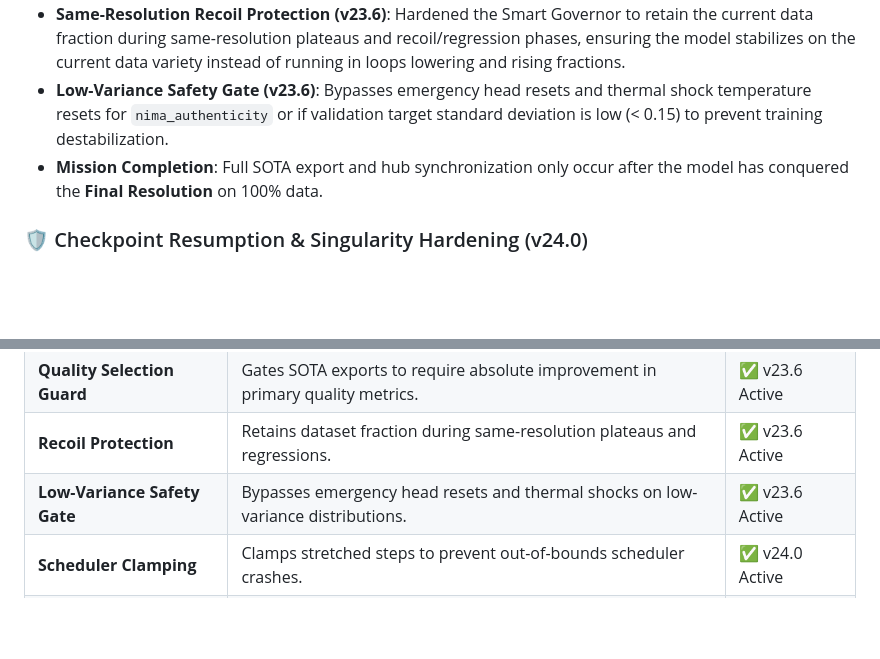
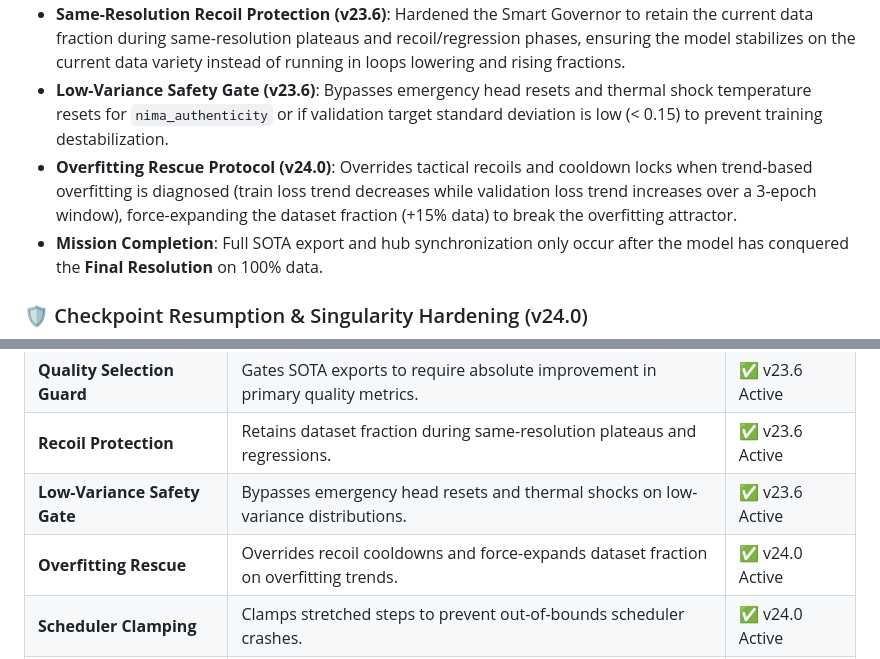
Before and after one commit to lemgenda/lemgendary-training-suite, a Markdown page: README.md, 2 parts joined by grey strips. Drawn GitHub-style; blank space fills up the shorter version.

Commit message:
docs: add Overfitting Rescue Protocol documentation to README features and summary table

```diff
--- a/README.md
+++ b/README.md
@@ -50,6 +50,7 @@ The v16.2.8 release marks the end of "low-resolution warm-up." The suite now enf
 - **SOTA Quality Selection Guard (v23.6)**: Gated SOTA exports for quality tasks. Loss-only improvements update the validation loss to keep training active but do not trigger checkpoint exports or overwrite SOTA weights unless the primary correlation/accuracy quality score hits a record high.
 - **Same-Resolution Recoil Protection (v23.6)**: Hardened the Smart Governor to retain the current data fraction during same-resolution plateaus and recoil/regression phases, ensuring the model stabilizes on the current data variety instead of running in loops lowering and rising fractions.
 - **Low-Variance Safety Gate (v23.6)**: Bypasses emergency head resets and thermal shock temperature resets for `nima_authenticity` or if validation target standard deviation is low (< 0.15) to prevent training destabilization.
+- **Overfitting Rescue Protocol (v24.0)**: Overrides tactical recoils and cooldown locks when trend-based overfitting is diagnosed (train loss trend decreases while validation loss trend increases over a 3-epoch window), force-expanding the dataset fraction (+15% data) to break the overfitting attractor.
 - **Mission Completion**: Full SOTA export and hub synchronization only occur after the model has conquered the **Final Resolution** on 100% data.
 
 ### 🛡️ Checkpoint Resumption & Singularity Hardening (v24.0)
@@ -115,6 +116,7 @@ The master orchestration console for system bootstrapping and cloud sync.
 | **Quality Selection Guard** | Gates SOTA exports to require absolute improvement in primary quality metrics. | ✅ v23.6 Active |
 | **Recoil Protection** | Retains dataset fraction during same-resolution plateaus and regressions. | ✅ v23.6 Active |
 | **Low-Variance Safety Gate** | Bypasses emergency head resets and thermal shocks on low-variance distributions. | ✅ v23.6 Active |
+| **Overfitting Rescue** | Overrides recoil cooldowns and force-expands dataset fraction on overfitting trends. | ✅ v24.0 Active |
 | **Scheduler Clamping** | Clamps stretched steps to prevent out-of-bounds scheduler crashes. | ✅ v24.0 Active |
 | **Scheduler Shield** | Auto-detects and corrects poisoned step counts from checkpoint states. | ✅ v24.0 Active |
 | **metrics.csv Sync** | Aligns starting resume epoch with manual metrics.csv truncations. | ✅ v24.0 Active |
```
